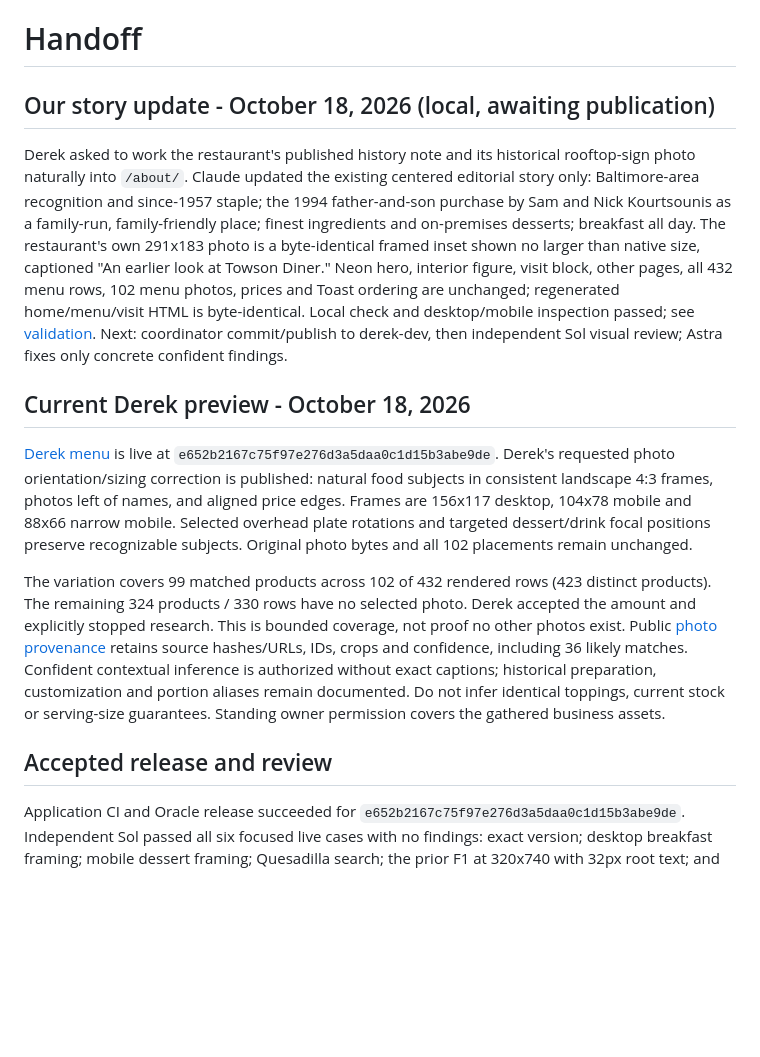
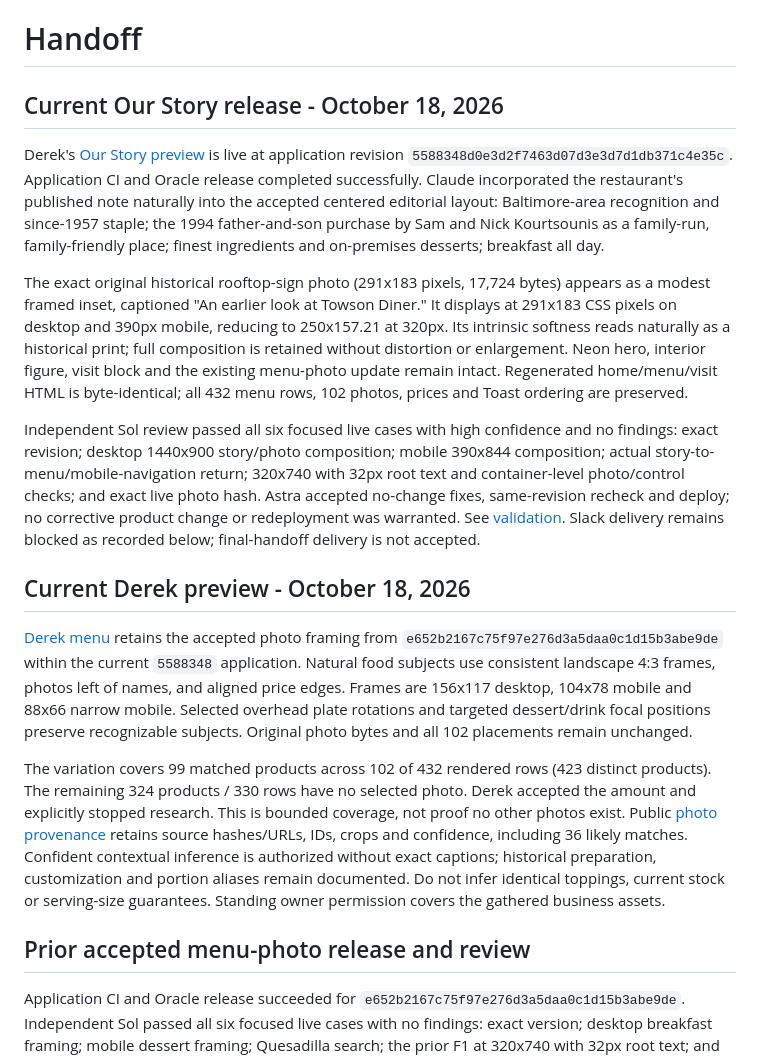
Before and after one commit to xsolutionsmd/towson-diner, a Markdown page: kb/HANDOFF.md, the part around one of its changes. Rendered like a GitHub page; blank space fills up the shorter version.

```diff
--- a/kb/HANDOFF.md
+++ b/kb/HANDOFF.md
@@ -1,16 +1,20 @@
 # Handoff
 
-## Our story update - October 18, 2026 (local, awaiting publication)
+## Current Our Story release - October 18, 2026
 
-Derek asked to work the restaurant's published history note and its historical rooftop-sign photo naturally into `/about/`. Claude updated the existing centered editorial story only: Baltimore-area recognition and since-1957 staple; the 1994 father-and-son purchase by Sam and Nick Kourtsounis as a family-run, family-friendly place; finest ingredients and on-premises desserts; breakfast all day. The restaurant's own 291x183 photo is a byte-identical framed inset shown no larger than native size, captioned "An earlier look at Towson Diner." Neon hero, interior figure, visit block, other pages, all 432 menu rows, 102 menu photos, prices and Toast ordering are unchanged; regenerated home/menu/visit HTML is byte-identical. Local check and desktop/mobile inspection passed; see [validation](../docs/VALIDATION.md). Next: coordinator commit/publish to derek-dev, then independent Sol visual review; Astra fixes only concrete confident findings.
+Derek's [Our Story preview](https://d-towsondiner.xsolutionsmd.com/about/) is live at application revision `5588348d0e3d2f7463d07d3e3d7d1db371c4e35c`. Application CI and Oracle release completed successfully. Claude incorporated the restaurant's published note naturally into the accepted centered editorial layout: Baltimore-area recognition and since-1957 staple; the 1994 father-and-son purchase by Sam and Nick Kourtsounis as a family-run, family-friendly place; finest ingredients and on-premises desserts; breakfast all day.
+
+The exact original historical rooftop-sign photo (291x183 pixels, 17,724 bytes) appears as a modest framed inset, captioned "An earlier look at Towson Diner." It displays at 291x183 CSS pixels on desktop and 390px mobile, reducing to 250x157.21 at 320px. Its intrinsic softness reads naturally as a historical print; full composition is retained without distortion or enlargement. Neon hero, interior figure, visit block and the existing menu-photo update remain intact. Regenerated home/menu/visit HTML is byte-identical; all 432 menu rows, 102 photos, prices and Toast ordering are preserved.
+
+Independent Sol review passed all six focused live cases with high confidence and no findings: exact revision; desktop 1440x900 story/photo composition; mobile 390x844 composition; actual story-to-menu/mobile-navigation return; 320x740 with 32px root text and container-level photo/control checks; and exact live photo hash. Astra accepted no-change fixes, same-revision recheck and deploy; no corrective product change or redeployment was warranted. See [validation](../docs/VALIDATION.md). Slack delivery remains blocked as recorded below; final-handoff delivery is not accepted.
 
 ## Current Derek preview - October 18, 2026
 
-[Derek menu](https://d-towsondiner.xsolutionsmd.com/menu/) is live at `e652b2167c75f97e276d3a5daa0c1d15b3abe9de`. Derek's requested photo orientation/sizing correction is published: natural food subjects in consistent landscape 4:3 frames, photos left of names, and aligned price edges. Frames are 156x117 desktop, 104x78 mobile and 88x66 narrow mobile. Selected overhead plate rotations and targeted dessert/drink focal positions preserve recognizable subjects. Original photo bytes and all 102 placements remain unchanged.
+[Derek menu](https://d-towsondiner.xsolutionsmd.com/menu/) retains the accepted photo framing from `e652b2167c75f97e276d3a5daa0c1d15b3abe9de` within the current `5588348` application. Natural food subjects use consistent landscape 4:3 frames, photos left of names, and aligned price edges. Frames are 156x117 desktop, 104x78 mobile and 88x66 narrow mobile. Selected overhead plate rotations and targeted dessert/drink focal positions preserve recognizable subjects. Original photo bytes and all 102 placements remain unchanged.
 
 The variation covers 99 matched products across 102 of 432 rendered rows (423 distinct products). The remaining 324 products / 330 rows have no selected photo. Derek accepted the amount and explicitly stopped research. This is bounded coverage, not proof no other photos exist. Public [photo provenance](menu-photo-provenance.json) retains source hashes/URLs, IDs, crops and confidence, including 36 likely matches. Confident contextual inference is authorized without exact captions; historical preparation, customization and portion aliases remain documented. Do not infer identical toppings, current stock or serving-size guarantees. Standing owner permission covers the gathered business assets.
 
-## Accepted release and review
+## Prior accepted menu-photo release and review
 
 Application CI and Oracle release succeeded for `e652b2167c75f97e276d3a5daa0c1d15b3abe9de`. Independent Sol passed all six focused live cases with no findings: exact version; desktop breakfast framing; mobile dessert framing; Quesadilla search; the prior F1 at 320x740 with 32px root text; and portrait strawberry-milkshake framing. F1's price wraps in three lines within the row; its 0.0000153px measured overhang is floating point noise. Document/client width is 305px within the 320px Chrome viewport with a 15px scrollbar: no horizontal overflow.
 
```
Also changed, not shown: other parts of kb/HANDOFF.md (+3 -3 lines), docs/VALIDATION.md (+24 -4 lines).
